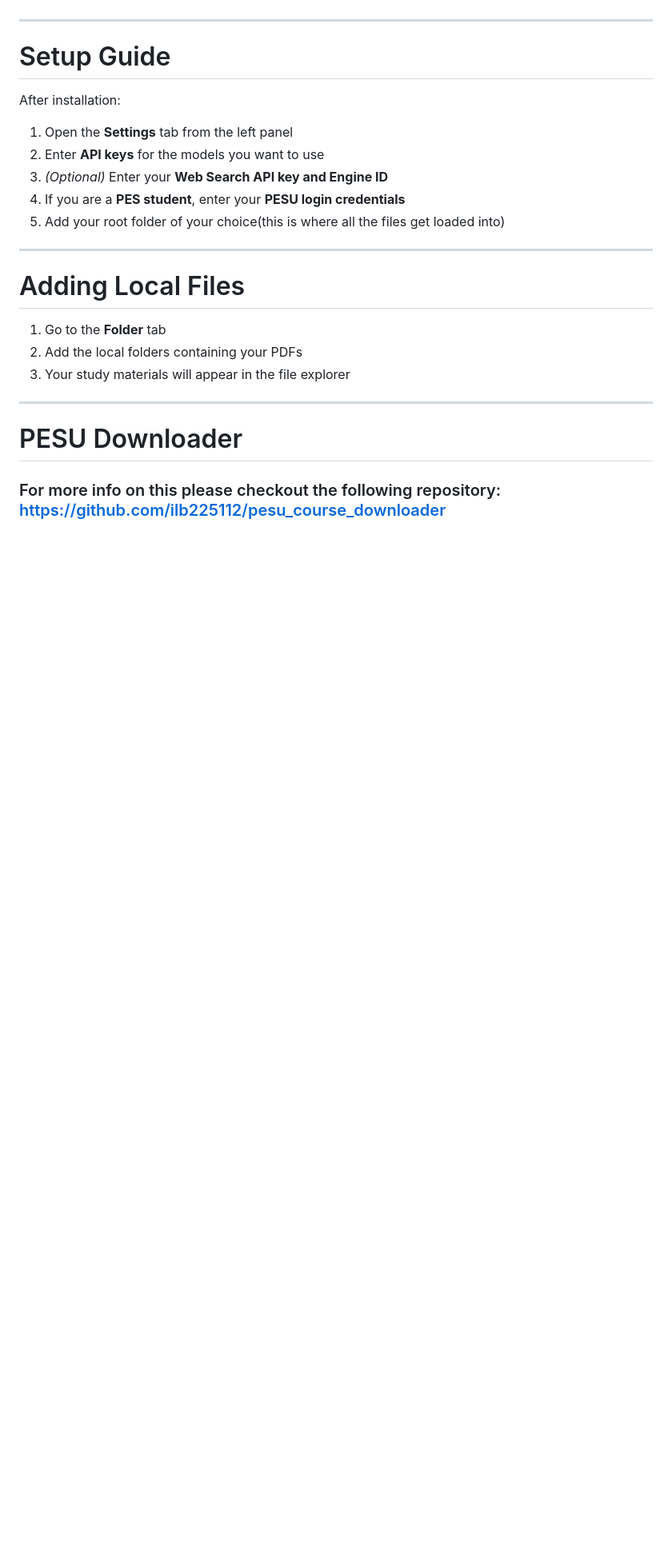
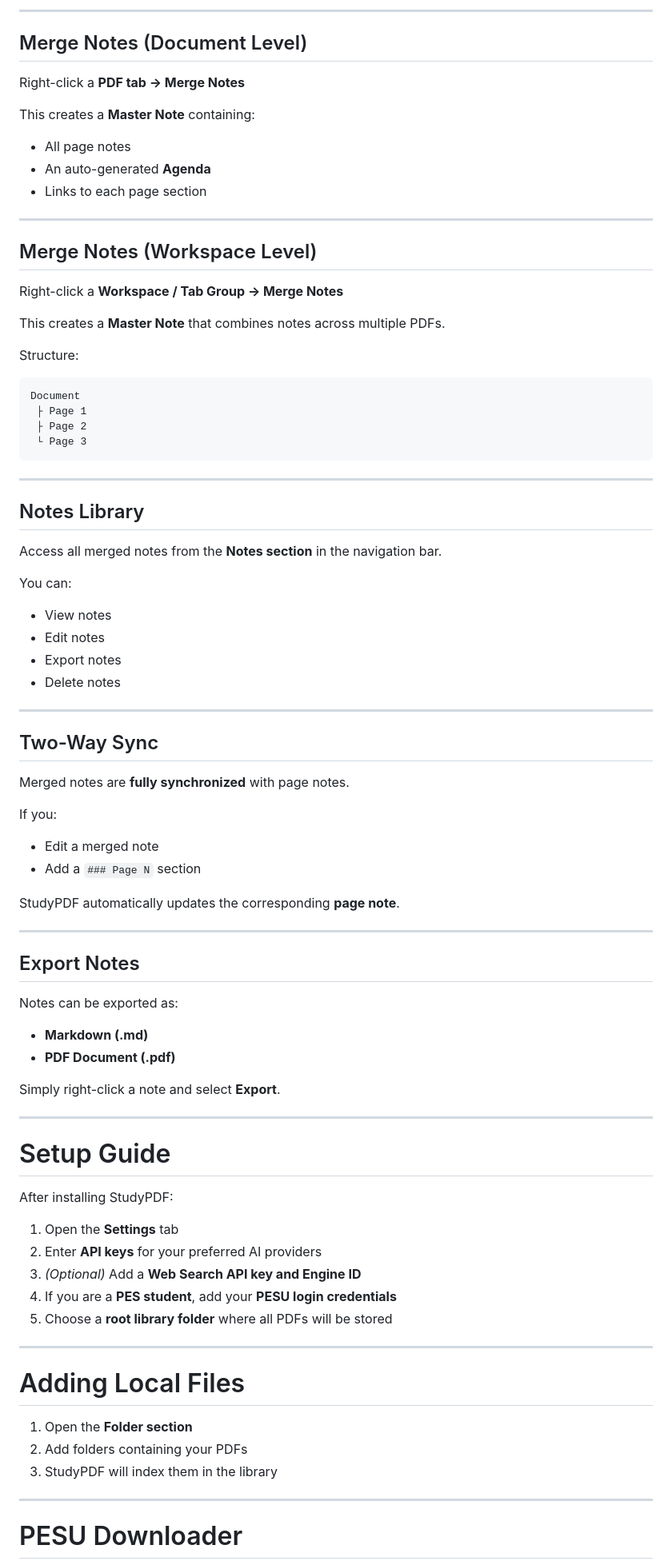
Before and after one commit to Vihas111/StudyPDF, a Markdown page: README.md, the part around one of its changes. Shown at 80% size. GitHub-like rendering; blank space fills up the shorter version.

````diff
--- a/README.md
+++ b/README.md
@@ -29,26 +80,90 @@ The AI system works in two stages:
+---
+
+## Merge Notes (Document Level)
+
+Right-click a **PDF tab → Merge Notes**
+
+This creates a **Master Note** containing:
+
+* All page notes
+* An auto-generated **Agenda**
+* Links to each page section
+
+---
+
+## Merge Notes (Workspace Level)
+
+Right-click a **Workspace / Tab Group → Merge Notes**
+
+This creates a **Master Note** that combines notes across multiple PDFs.
+
+Structure:
+
+```
+Document
+ ├ Page 1
+ ├ Page 2
+ └ Page 3
+```
+
+---
+
+## Notes Library
+
+Access all merged notes from the **Notes section** in the navigation bar.
+
+You can:
+
+* View notes
+* Edit notes
+* Export notes
+* Delete notes
+
+---
+
+## Two-Way Sync
+
+Merged notes are **fully synchronized** with page notes.
+
+If you:
+
+* Edit a merged note
+* Add a `### Page N` section
+
+StudyPDF automatically updates the corresponding **page note**.
+
+---
+
+## Export Notes
+
+Notes can be exported as:
+
+* **Markdown (.md)**
+* **PDF Document (.pdf)**
+
+Simply right-click a note and select **Export**.
 
 ---
 
 # Setup Guide
 
-After installation:
+After installing StudyPDF:
 
-1. Open the **Settings** tab from the left panel
-2. Enter **API keys** for the models you want to use
-3. *(Optional)* Enter your **Web Search API key and Engine ID**
-4. If you are a **PES student**, enter your **PESU login credentials**
-5. Add your root folder of your choice(this is where all the files get loaded into)
+1. Open the **Settings** tab
+2. Enter **API keys** for your preferred AI providers
+3. *(Optional)* Add a **Web Search API key and Engine ID**
+4. If you are a **PES student**, add your **PESU login credentials**
+5. Choose a **root library folder** where all PDFs will be stored
 
 ---
 
 # Adding Local Files
 
-1. Go to the **Folder** tab
-2. Add the local folders containing your PDFs
-3. Your study materials will appear in the file explorer
+1. Open the **Folder section**
+2. Add folders containing your PDFs
+3. StudyPDF will index them in the library
 
 ---
 
 # PESU Downloader
-### For more info on this please checkout the following repository: https://github.com/ilb225112/pesu_course_downloader
 
````
Also changed, not shown: other parts of README.md (+121 -61 lines).
